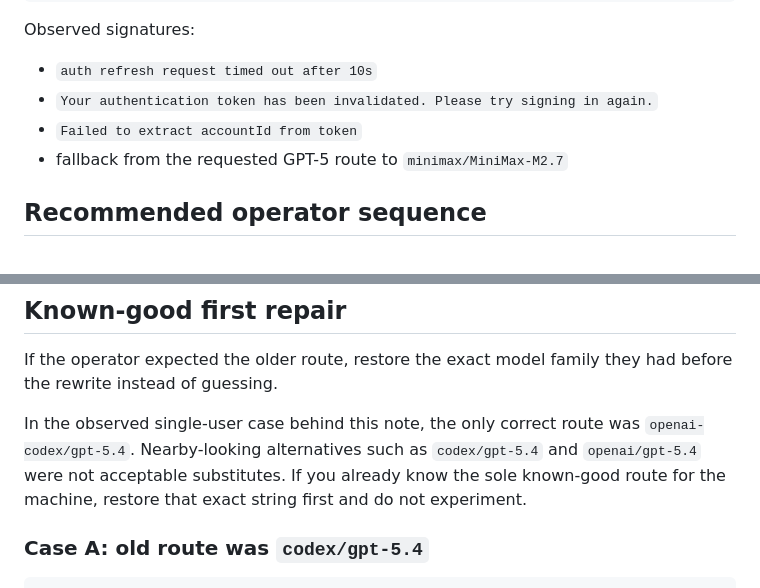
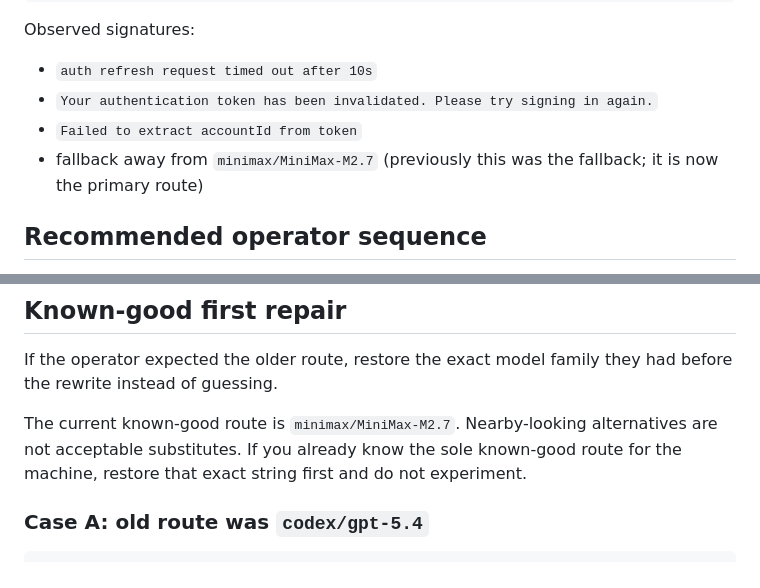
Before and after one commit to bennytsai1234/skills, a Markdown page: openclaw/references/model-route-and-auth-triage.md, 2 parts joined by grey strips. Drawn GitHub-style.

```diff
--- a/openclaw/references/model-route-and-auth-triage.md
+++ b/openclaw/references/model-route-and-auth-triage.md
@@ -87,7 +87,7 @@ Observed signatures:
 - `auth refresh request timed out after 10s`
 - `Your authentication token has been invalidated. Please try signing in again.`
 - `Failed to extract accountId from token`
-- fallback from the requested GPT-5 route to `minimax/MiniMax-M2.7`
+- fallback away from `minimax/MiniMax-M2.7` (previously this was the fallback; it is now the primary route)
 
 ## Recommended operator sequence
 
@@ -102,7 +102,7 @@ Observed signatures:
 
 If the operator expected the older route, restore the exact model family they had before the rewrite instead of guessing.
 
-In the observed single-user case behind this note, the only correct route was `openai-codex/gpt-5.4`. Nearby-looking alternatives such as `codex/gpt-5.4` and `openai/gpt-5.4` were not acceptable substitutes. If you already know the sole known-good route for the machine, restore that exact string first and do not experiment.
+The current known-good route is `minimax/MiniMax-M2.7`. Nearby-looking alternatives are not acceptable substitutes. If you already know the sole known-good route for the machine, restore that exact string first and do not experiment.
 
 ### Case A: old route was `codex/gpt-5.4`
 
```
Also changed, not shown: other parts of openclaw/references/model-route-and-auth-triage.md (+26 -14 lines), openclaw/SKILL.md (+6 -6 lines).
